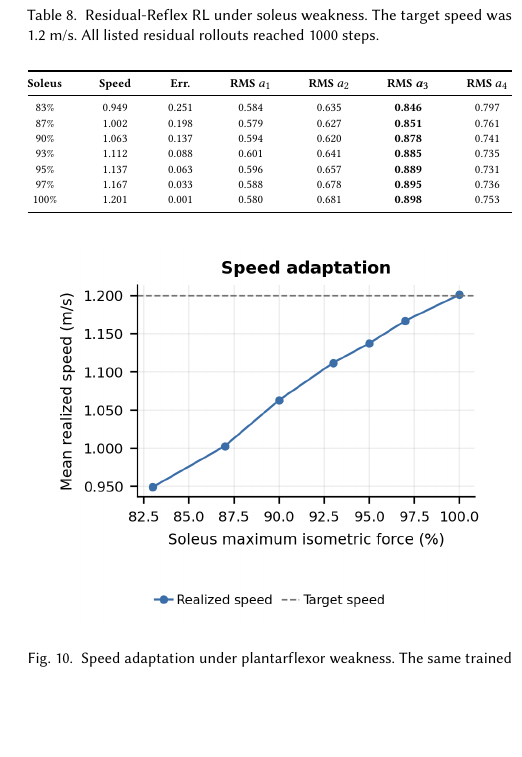
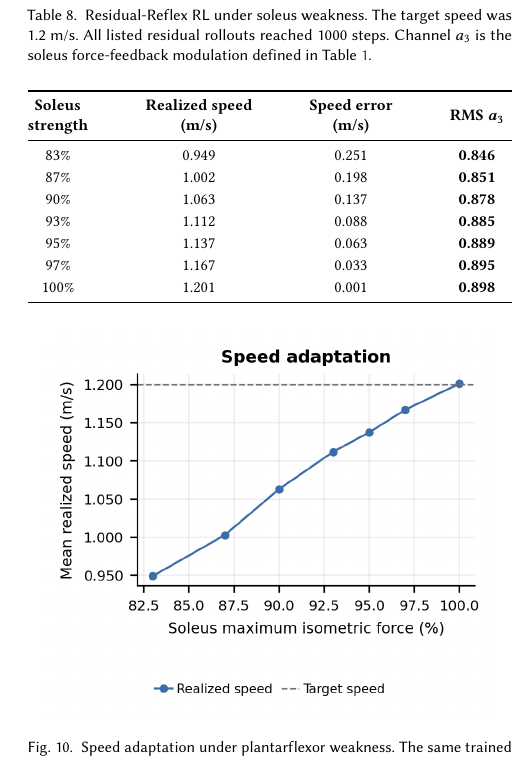
Before and after one commit to zhjccoffee/IEEE-Letter, a LaTeX paper (main.tex): part of one column of page 12 of 15, cut so that both start at the same text, the shorter picture padded with empty space. Compiled offline with pdfLaTeX.

Commit message:
Focus weakness table on soleus action channel

```diff
--- a/main.tex
+++ b/main.tex
@@ -1222,23 +1222,26 @@ weakness levels without retraining.}
 \begin{table}[!t]
 \centering
 \caption{Residual-Reflex RL under soleus weakness. The target speed was
-1.2~m/s. All listed residual rollouts reached 1000 steps.}
+1.2~m/s. All listed residual rollouts reached 1000 steps. Channel $a_3$ is the
+soleus force-feedback modulation defined in Table~\ref{tab:residual_actions}.}
 \label{tab:weakness_adaptation}
-\scriptsize
-\setlength{\tabcolsep}{2.0pt}
+\small
+\setlength{\tabcolsep}{4pt}
 \renewcommand{\arraystretch}{1.1}
-\begin{tabular*}{\columnwidth}{@{\extracolsep{\fill}}c c c c c c c}
+\begin{tabular*}{\columnwidth}{@{\extracolsep{\fill}}c c c c}
 \toprule
-\textbf{Soleus} & \textbf{Speed} & \textbf{Err.} &
-\textbf{RMS $a_1$} & \textbf{RMS $a_2$} & \textbf{RMS $\boldsymbol{a_3}$} & \textbf{RMS $a_4$} \\
+\makecell{\textbf{Soleus}\\\textbf{strength}} &
+\makecell{\textbf{Realized speed}\\\textbf{(m/s)}} &
+\makecell{\textbf{Speed error}\\\textbf{(m/s)}} &
+\textbf{RMS $\boldsymbol{a_3}$} \\
 \midrule
-83\%  & 0.949 & 0.251 & 0.584 & 0.635 & \textbf{0.846} & 0.797 \\
-87\%  & 1.002 & 0.198 & 0.579 & 0.627 & \textbf{0.851} & 0.761 \\
-90\%  & 1.063 & 0.137 & 0.594 & 0.620 & \textbf{0.878} & 0.741 \\
-93\%  & 1.112 & 0.088 & 0.601 & 0.641 & \textbf{0.885} & 0.735 \\
-95\%  & 1.137 & 0.063 & 0.596 & 0.657 & \textbf{0.889} & 0.731 \\
-97\%  & 1.167 & 0.033 & 0.588 & 0.678 & \textbf{0.895} & 0.736 \\
-100\% & 1.201 & 0.001 & 0.580 & 0.681 & \textbf{0.898} & 0.753 \\
+83\%  & 0.949 & 0.251 & \textbf{0.846} \\
+87\%  & 1.002 & 0.198 & \textbf{0.851} \\
+90\%  & 1.063 & 0.137 & \textbf{0.878} \\
+93\%  & 1.112 & 0.088 & \textbf{0.885} \\
+95\%  & 1.137 & 0.063 & \textbf{0.889} \\
+97\%  & 1.167 & 0.033 & \textbf{0.895} \\
+100\% & 1.201 & 0.001 & \textbf{0.898} \\
 \bottomrule
 \end{tabular*}
 \end{table}
```
